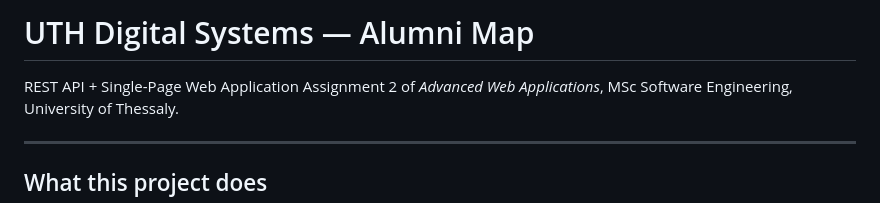
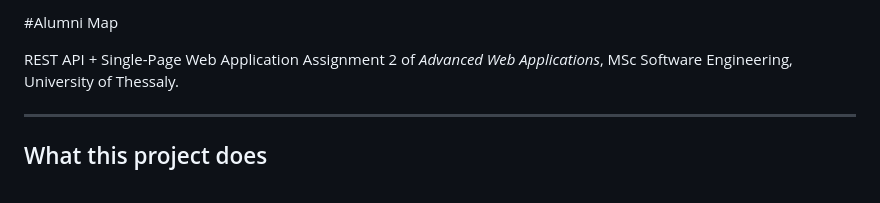
Before and after one commit to TechChefe/alumni-app, a Markdown page: README.md, the part around the change. Rendered like a GitHub page.

Commit message:
Update project title in README.md

```diff
--- a/README.md
+++ b/README.md
@@ -1,4 +1,4 @@
-# UTH Digital Systems — Alumni Map
+#Alumni Map
 
 REST API + Single-Page Web Application
 Assignment 2 of *Advanced Web Applications*, MSc Software Engineering, University of Thessaly.
```
